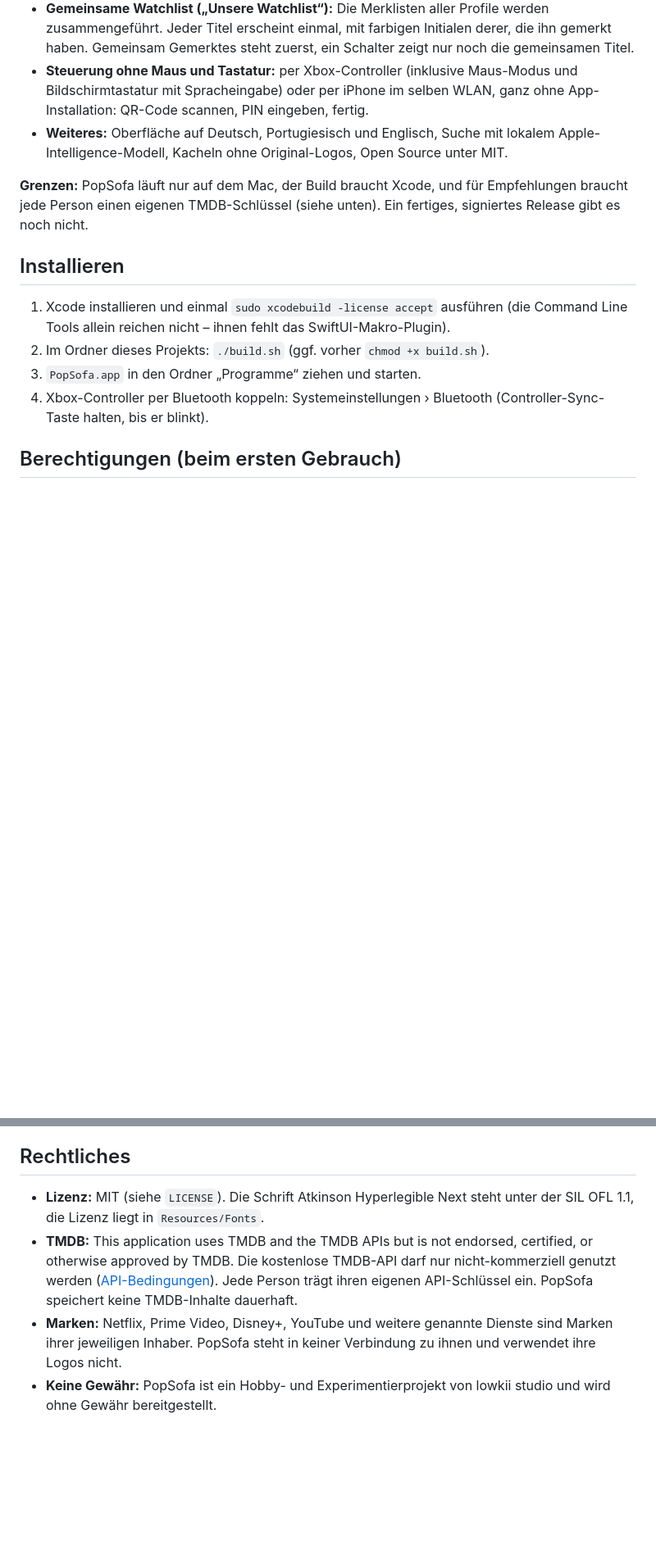
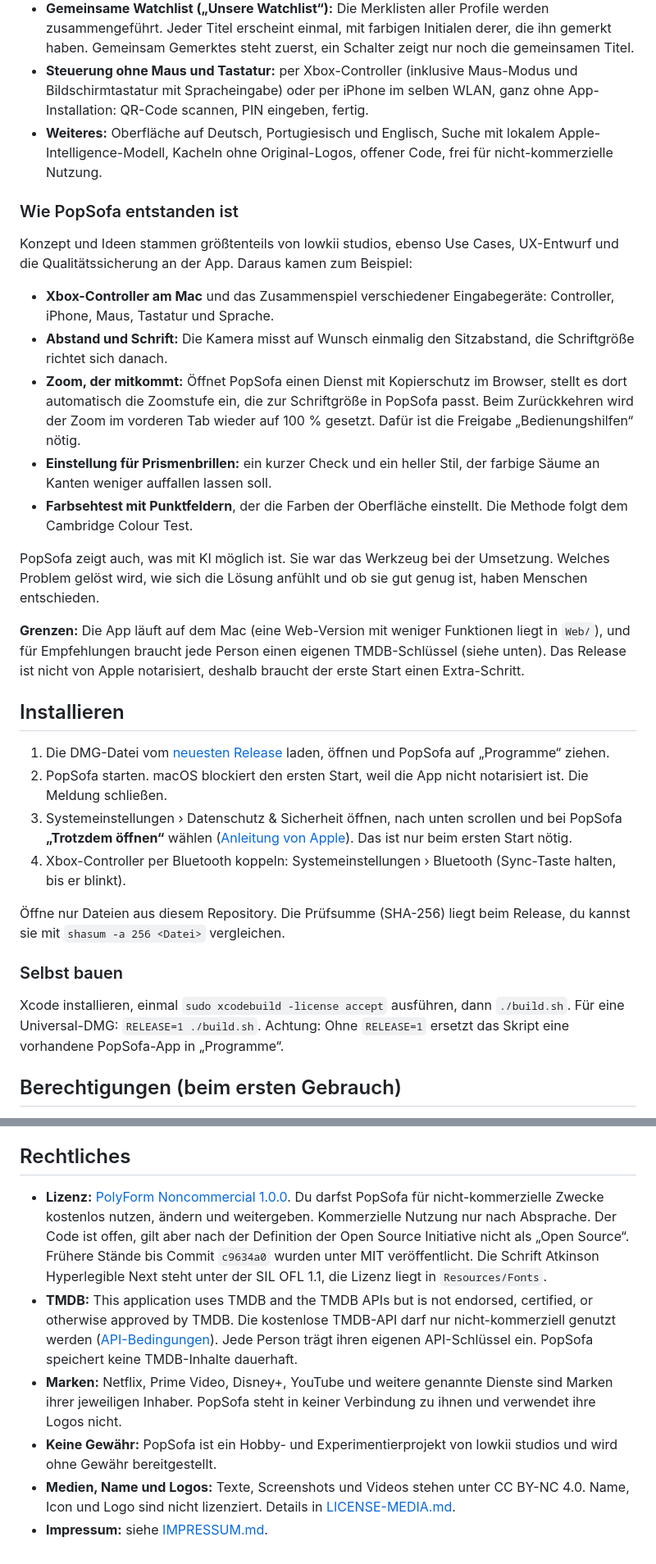
Before and after one commit to lowkii-studio/popsofa, a Markdown page: README.md, 2 parts joined by grey strips. Shown at 82% size. Rendered like a GitHub page; blank space fills up the shorter version.

```diff
--- a/README.md
+++ b/README.md
@@ -14,16 +31,34 @@ PopSofa ist ein Experiment von lowkii studio: ein Launcher, der sich an die Pers
   - *Lesbarkeit:* Die Schrift „Klar“ ist Atkinson Hyperlegible Next, entwickelt für Menschen mit Sehschwäche. Nebentext bleibt in den Stilen „Klar“ bei mindestens 85 % Deckkraft, und die Auswahl vergrößert nichts, weil skalierte Schrift beim Animieren flimmert.
 - **Gemeinsame Watchlist („Unsere Watchlist“):** Die Merklisten aller Profile werden zusammengeführt. Jeder Titel erscheint einmal, mit farbigen Initialen derer, die ihn gemerkt haben. Gemeinsam Gemerktes steht zuerst, ein Schalter zeigt nur noch die gemeinsamen Titel.
 - **Steuerung ohne Maus und Tastatur:** per Xbox-Controller (inklusive Maus-Modus und Bildschirmtastatur mit Spracheingabe) oder per iPhone im selben WLAN, ganz ohne App-Installation: QR-Code scannen, PIN eingeben, fertig.
-- **Weiteres:** Oberfläche auf Deutsch, Portugiesisch und Englisch, Suche mit lokalem Apple-Intelligence-Modell, Kacheln ohne Original-Logos, Open Source unter MIT.
+- **Weiteres:** Oberfläche auf Deutsch, Portugiesisch und Englisch, Suche mit lokalem Apple-Intelligence-Modell, Kacheln ohne Original-Logos, offener Code, frei für nicht-kommerzielle Nutzung.
 
-**Grenzen:** PopSofa läuft nur auf dem Mac, der Build braucht Xcode, und für Empfehlungen braucht jede Person einen eigenen TMDB-Schlüssel (siehe unten). Ein fertiges, signiertes Release gibt es noch nicht.
+### Wie PopSofa entstanden ist
+
+Konzept und Ideen stammen größtenteils von lowkii studios, ebenso Use Cases, UX-Entwurf und die Qualitätssicherung an der App. Daraus kamen zum Beispiel:
+
+- **Xbox-Controller am Mac** und das Zusammenspiel verschiedener Eingabegeräte: Controller, iPhone, Maus, Tastatur und Sprache.
+- **Abstand und Schrift:** Die Kamera misst auf Wunsch einmalig den Sitzabstand, die Schriftgröße richtet sich danach.
+- **Zoom, der mitkommt:** Öffnet PopSofa einen Dienst mit Kopierschutz im Browser, stellt es dort automatisch die Zoomstufe ein, die zur Schriftgröße in PopSofa passt. Beim Zurückkehren wird der Zoom im vorderen Tab wieder auf 100 % gesetzt. Dafür ist die Freigabe „Bedienungshilfen“ nötig.
+- **Einstellung für Prismenbrillen:** ein kurzer Check und ein heller Stil, der farbige Säume an Kanten weniger auffallen lassen soll.
+- **Farbsehtest mit Punktfeldern**, der die Farben der Oberfläche einstellt. Die Methode folgt dem Cambridge Colour Test.
+
+PopSofa zeigt auch, was mit KI möglich ist. Sie war das Werkzeug bei der Umsetzung. Welches Problem gelöst wird, wie sich die Lösung anfühlt und ob sie gut genug ist, haben Menschen entschieden.
+
+**Grenzen:** Die App läuft auf dem Mac (eine Web-Version mit weniger Funktionen liegt in `Web/`), und für Empfehlungen braucht jede Person einen eigenen TMDB-Schlüssel (siehe unten). Das Release ist nicht von Apple notarisiert, deshalb braucht der erste Start einen Extra-Schritt.
 
 ## Installieren
 
-1. Xcode installieren und einmal `sudo xcodebuild -license accept` ausführen (die Command Line Tools allein reichen nicht – ihnen fehlt das SwiftUI-Makro-Plugin).
-2. Im Ordner dieses Projekts: `./build.sh` (ggf. vorher `chmod +x build.sh`).
-3. `PopSofa.app` in den Ordner „Programme“ ziehen und starten.
-4. Xbox-Controller per Bluetooth koppeln: Systemeinstellungen › Bluetooth (Controller-Sync-Taste halten, bis er blinkt).
+1. Die DMG-Datei vom [neuesten Release](https://github.com/lowkii-studio/popsofa/releases/latest) laden, öffnen und PopSofa auf „Programme“ ziehen.
+2. PopSofa starten. macOS blockiert den ersten Start, weil die App nicht notarisiert ist. Die Meldung schließen.
+3. Systemeinstellungen › Datenschutz & Sicherheit öffnen, nach unten scrollen und bei PopSofa **„Trotzdem öffnen“** wählen ([Anleitung von Apple](https://support.apple.com/de-de/102445)). Das ist nur beim ersten Start nötig.
+4. Xbox-Controller per Bluetooth koppeln: Systemeinstellungen › Bluetooth (Sync-Taste halten, bis er blinkt).
+
+Öffne nur Dateien aus diesem Repository. Die Prüfsumme (SHA-256) liegt beim Release, du kannst sie mit `shasum -a 256 <Datei>` vergleichen.
+
+### Selbst bauen
+
+Xcode installieren, einmal `sudo xcodebuild -license accept` ausführen, dann `./build.sh`. Für eine Universal-DMG: `RELEASE=1 ./build.sh`. Achtung: Ohne `RELEASE=1` ersetzt das Skript eine vorhandene PopSofa-App in „Programme“.
 
 ## Berechtigungen (beim ersten Gebrauch)
 
@@ -122,7 +157,9 @@ Sicherheit: Nur Geräte aus dem lokalen Netz werden angenommen, Befehle erst nac
 
 ## Rechtliches
 
-- **Lizenz:** MIT (siehe `LICENSE`). Die Schrift Atkinson Hyperlegible Next steht unter der SIL OFL 1.1, die Lizenz liegt in `Resources/Fonts`.
+- **Lizenz:** [PolyForm Noncommercial 1.0.0](LICENSE). Du darfst PopSofa für nicht-kommerzielle Zwecke kostenlos nutzen, ändern und weitergeben. Kommerzielle Nutzung nur nach Absprache. Der Code ist offen, gilt aber nach der Definition der Open Source Initiative nicht als „Open Source“. Frühere Stände bis Commit `c9634a0` wurden unter MIT veröffentlicht. Die Schrift Atkinson Hyperlegible Next steht unter der SIL OFL 1.1, die Lizenz liegt in `Resources/Fonts`.
 - **TMDB:** This application uses TMDB and the TMDB APIs but is not endorsed, certified, or otherwise approved by TMDB. Die kostenlose TMDB-API darf nur nicht-kommerziell genutzt werden ([API-Bedingungen](https://www.themoviedb.org/api-terms-of-use)). Jede Person trägt ihren eigenen API-Schlüssel ein. PopSofa speichert keine TMDB-Inhalte dauerhaft.
 - **Marken:** Netflix, Prime Video, Disney+, YouTube und weitere genannte Dienste sind Marken ihrer jeweiligen Inhaber. PopSofa steht in keiner Verbindung zu ihnen und verwendet ihre Logos nicht.
-- **Keine Gewähr:** PopSofa ist ein Hobby- und Experimentierprojekt von lowkii studio und wird ohne Gewähr bereitgestellt.
+- **Keine Gewähr:** PopSofa ist ein Hobby- und Experimentierprojekt von lowkii studios und wird ohne Gewähr bereitgestellt.
+- **Medien, Name und Logos:** Texte, Screenshots und Videos stehen unter CC BY-NC 4.0. Name, Icon und Logo sind nicht lizenziert. Details in [LICENSE-MEDIA.md](LICENSE-MEDIA.md).
+- **Impressum:** siehe [IMPRESSUM.md](IMPRESSUM.md).
```
Also changed, not shown: other parts of README.md (+19 -2 lines), IMPRESSUM.md (added, +30 -0 lines), LICENSE-MEDIA.md (added, +22 -0 lines), docs/media/barrierefreiheit.png (added), docs/media/social-preview.png (added), 7 other files.
